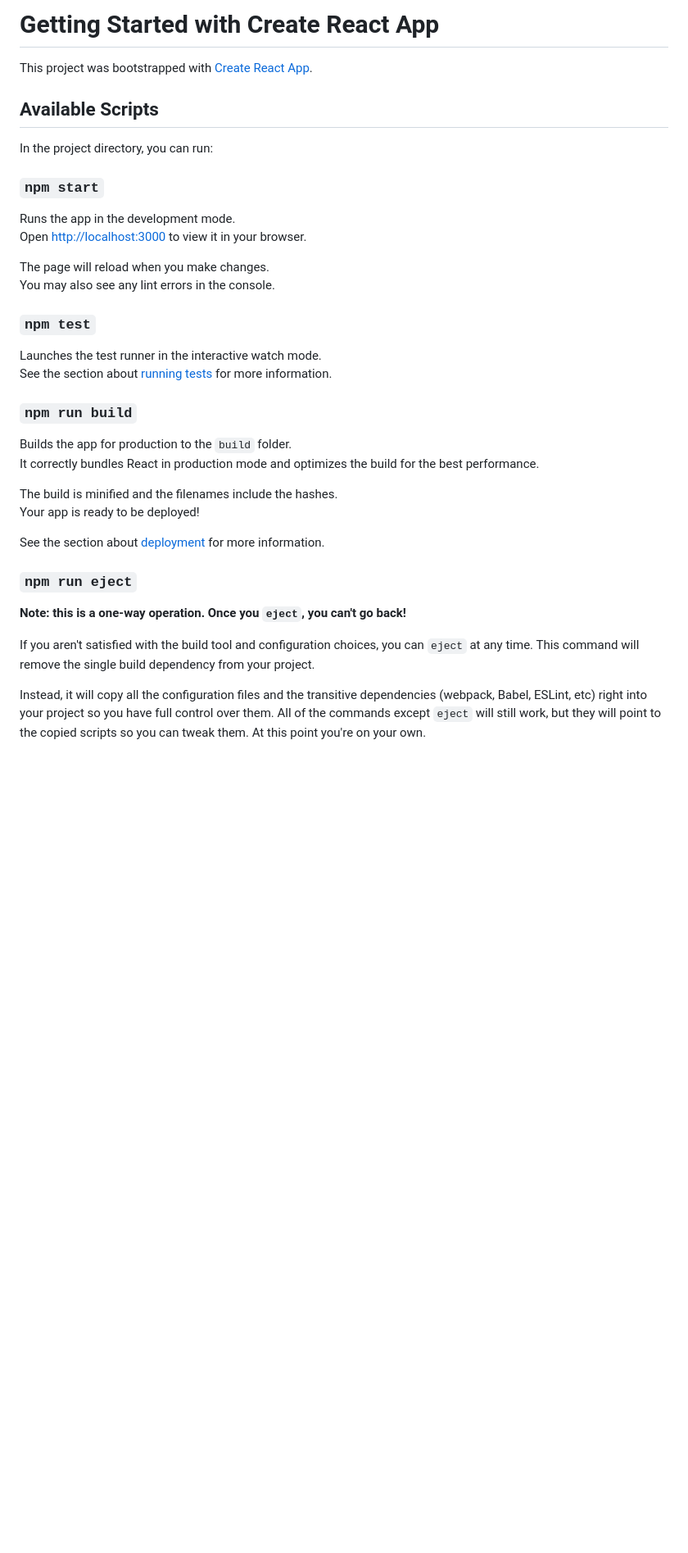
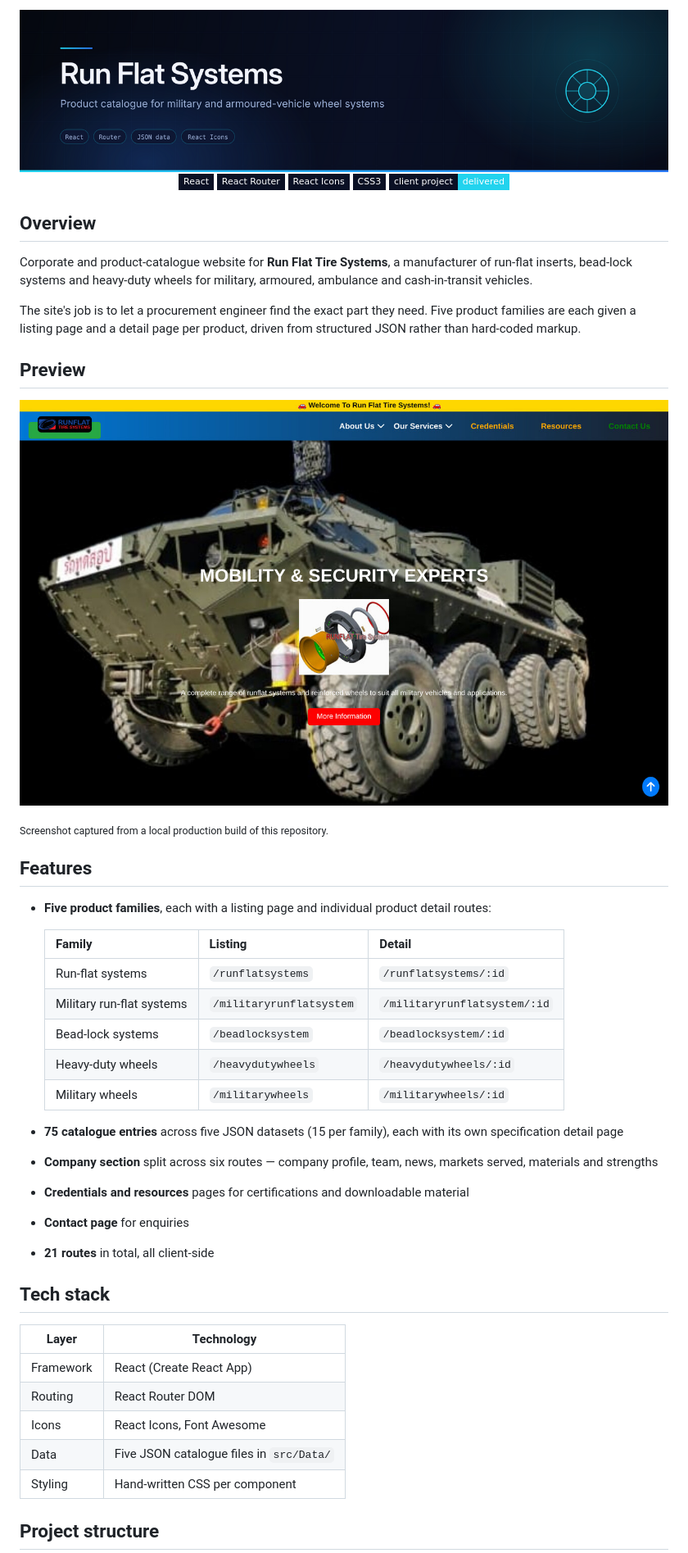
Before and after one commit to AJAY2043/run-flat-systems, a Markdown page: README.md, the part around one of its changes. Shown at 82% size. Drawn GitHub-style; pictures changed too: assets/banner.png (added), assets/preview-home.jpg (added); badges without logos; blank space fills up the shorter version.

```diff
--- a/README.md
+++ b/README.md
@@ -1,39 +1,56 @@
-# Getting Started with Create React App
+<div align="center">
+  <img src="./assets/banner.png" alt="Run Flat Systems — product catalogue for military and armoured-vehicle wheel systems" width="100%" />
+</div>
 
-This project was bootstrapped with [Create React App](https://github.com/facebook/create-react-app).
+<div align="center">
 
-## Available Scripts
+![React](https://img.shields.io/badge/React-0A1024?style=flat-square&logo=react&logoColor=61DAFB)
+![React Router](https://img.shields.io/badge/React_Router-0A1024?style=flat-square&logo=reactrouter&logoColor=CA4245)
+![React Icons](https://img.shields.io/badge/React_Icons-0A1024?style=flat-square&logo=react&logoColor=22D3EE)
+![CSS3](https://img.shields.io/badge/CSS3-0A1024?style=flat-square&logo=css3&logoColor=1572B6)
+![Status](https://img.shields.io/badge/client_project-delivered-22D3EE?style=flat-square&labelColor=0A1024)
 
-In the project directory, you can run:
+</div>
 
-### `npm start`
+## Overview
 
-Runs the app in the development mode.\
-Open [http://localhost:3000](http://localhost:3000) to view it in your browser.
+Corporate and product-catalogue website for **Run Flat Tire Systems**, a manufacturer of run-flat inserts, bead-lock systems and heavy-duty wheels for military, armoured, ambulance and cash-in-transit vehicles.
 
-The page will reload when you make changes.\
-You may also see any lint errors in the console.
+The site's job is to let a procurement engineer find the exact part they need. Five product families are each given a listing page and a detail page per product, driven from structured JSON rather than hard-coded markup.
 
-### `npm test`
+## Preview
 
-Launches the test runner in the interactive watch mode.\
-See the section about [running tests](https://facebook.github.io/create-react-app/docs/running-tests) for more information.
+![Run Flat Systems landing page](./assets/preview-home.jpg)
 
-### `npm run build`
+<sub>Screenshot captured from a local production build of this repository.</sub>
 
-Builds the app for production to the `build` folder.\
-It correctly bundles React in production mode and optimizes the build for the best performance.
+## Features
 
-The build is minified and the filenames include the hashes.\
-Your app is ready to be deployed!
+- **Five product families**, each with a listing page and individual product detail routes:
 
-See the section about [deployment](https://facebook.github.io/create-react-app/docs/deployment) for more information.
+  | Family | Listing | Detail |
+  |---|---|---|
+  | Run-flat systems | `/runflatsystems` | `/runflatsystems/:id` |
+  | Military run-flat systems | `/militaryrunflatsystem` | `/militaryrunflatsystem/:id` |
+  | Bead-lock systems | `/beadlocksystem` | `/beadlocksystem/:id` |
+  | Heavy-duty wheels | `/heavydutywheels` | `/heavydutywheels/:id` |
+  | Military wheels | `/militarywheels` | `/militarywheels/:id` |
 
-### `npm run eject`
+- **75 catalogue entries** across five JSON datasets (15 per family), each with its own specification detail page
+- **Company section** split across six routes — company profile, team, news, markets served, materials and strengths
+- **Credentials and resources** pages for certifications and downloadable material
+- **Contact page** for enquiries
+- **21 routes** in total, all client-side
 
-**Note: this is a one-way operation. Once you `eject`, you can't go back!**
+## Tech stack
 
-If you aren't satisfied with the build tool and configuration choices, you can `eject` at any time. This command will remove the single build dependency from your project.
+| Layer | Technology |
+|---|---|
+| Framework | React (Create React App) |
+| Routing | React Router DOM |
+| Icons | React Icons, Font Awesome |
+| Data | Five JSON catalogue files in `src/Data/` |
+| Styling | Hand-written CSS per component |
 
-Instead, it will copy all the configuration files and the transitive dependencies (webpack, Babel, ESLint, etc) right into your project so you have full control over them. All of the commands except `eject` will still work, but they will point to the copied scripts so you can tweak them. At this point you're on your own.
+## Project structure
 
```
Also changed, not shown: other parts of README.md (+36 -24 lines), 1 other file.
